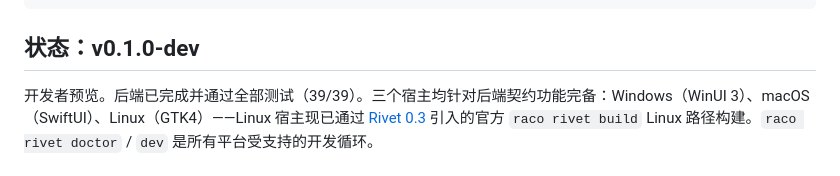
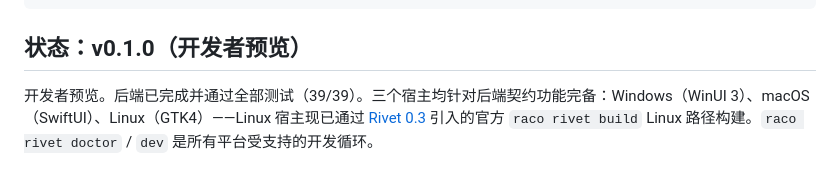
Before and after one commit to turinglambdaai/fulcrum, a Markdown page: README.zh-CN.md, the part around one of its changes. Rendered like a GitHub page.

````diff
--- a/README.zh-CN.md
+++ b/README.zh-CN.md
@@ -51,7 +53,7 @@ fulcrum/
 └── .github/workflows/      # CI 矩阵 + tag 驱动的发布流水线
 ```
 
-## 状态：v0.1.0-dev
+## 状态：v0.1.0（开发者预览）
 
 开发者预览。后端已完成并通过全部测试（39/39）。三个宿主均针对后端契约功能完备：Windows（WinUI 3）、macOS（SwiftUI）、Linux（GTK4）——Linux 宿主现已通过 [Rivet 0.3](https://github.com/turinglambdaai/rivet) 引入的官方 `raco rivet build` Linux 路径构建。`raco rivet doctor` / `dev` 是所有平台受支持的开发循环。
 
````
Also changed, not shown: other parts of README.zh-CN.md (+4 -2 lines), README.md (+5 -3 lines).
